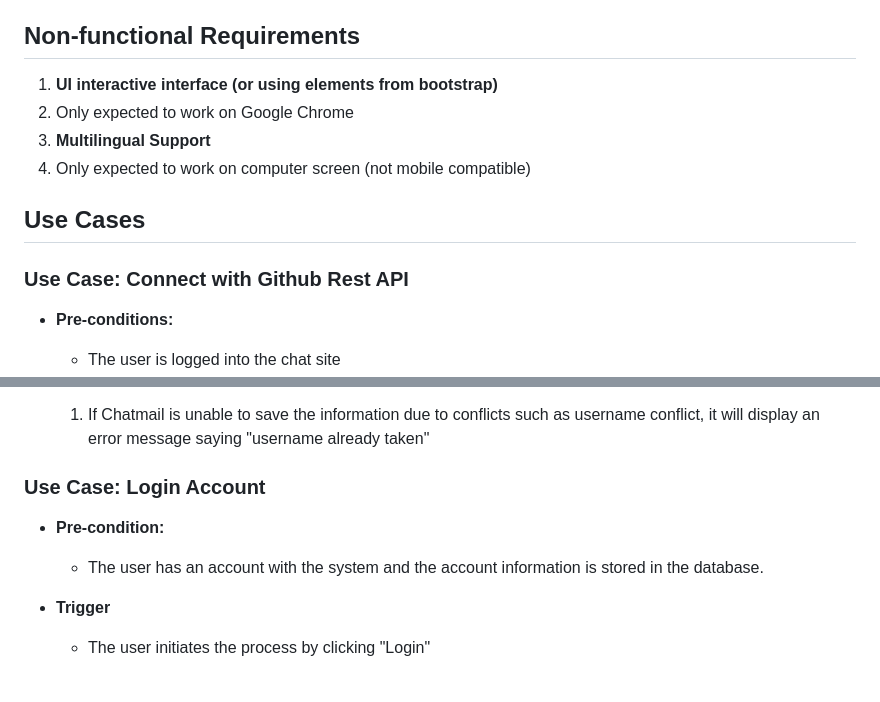
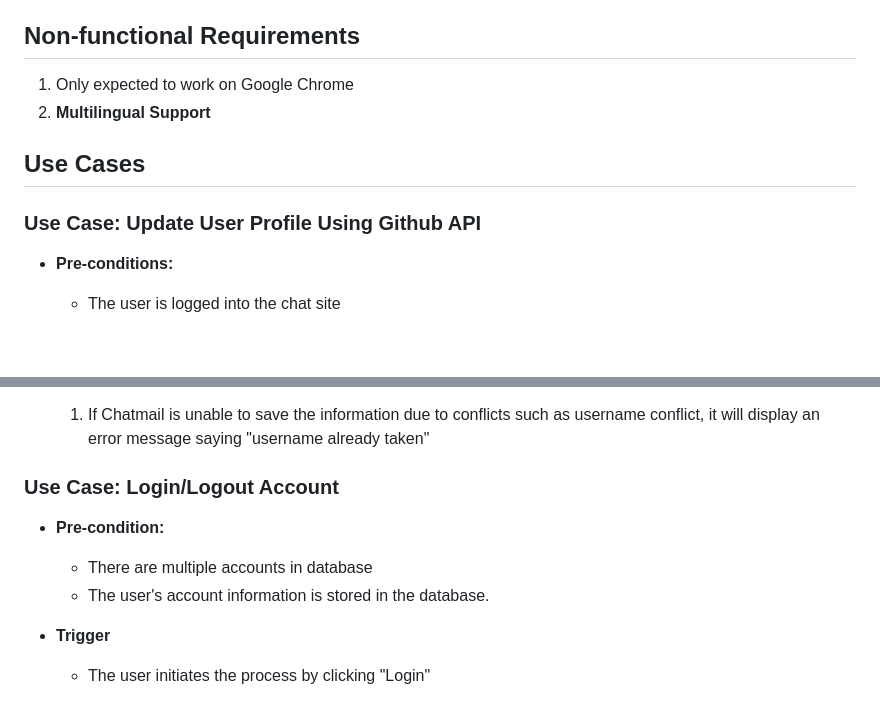
Before and after one commit to KueTone/Chatmail-Web-App, a Markdown page: requirements.md, 2 parts joined by grey strips. GitHub-like rendering; blank space fills up the shorter version.

Commit message:
updated functioanl requirement and use cases 1 and 3

```diff
--- a/requirements.md
+++ b/requirements.md
@@ -15,14 +15,12 @@
 
 ## Non-functional Requirements
 
-1. **UI interactive interface (or using elements from bootstrap)**
-2. Only expected to work on Google Chrome
-3. **Multilingual Support**
-4. Only expected to work on computer screen (not mobile compatible)
+1. Only expected to work on Google Chrome
+2. **Multilingual Support**
 
 ## Use Cases
 
-### **Use Case: Connect with Github Rest API**
+### **Use Case: Update User Profile Using Github API**
 
 - **Pre-conditions:**
 
@@ -79,11 +77,12 @@
 
   1. If Chatmail is unable to save the information due to conflicts such as username conflict, it will display an error message saying "username already taken"
 
-### **Use Case: Login Account**
+### **Use Case: Login/Logout Account**
 
 - **Pre-condition:**
 
-  - The user has an account with the system and the account information is stored in the database.
+  - There are multiple accounts in database
+  - The user's account information is stored in the database.
 
 - **Trigger**
 
```
Also changed, not shown: other parts of requirements.md (+1 -1 lines).
